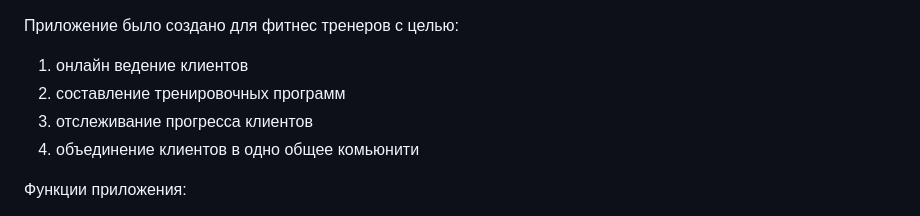
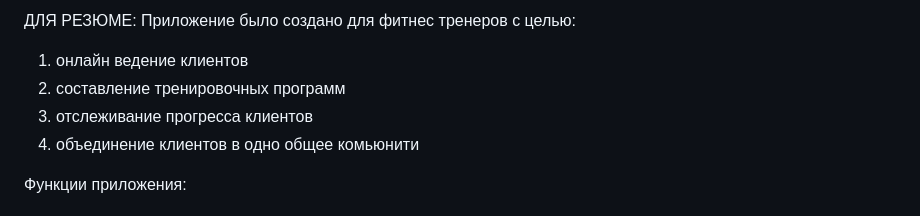
Before and after one commit to AlexnaderMishin/fitnessApp, a Markdown page: README.md, the part around the change. Drawn GitHub-style.

```diff
--- a/README.md
+++ b/README.md
@@ -1,3 +1,4 @@
+ДЛЯ РЕЗЮМЕ:
 Приложение было создано для фитнес тренеров с целью:
 1. онлайн ведение клиентов
 2. составление тренировочных программ
```
